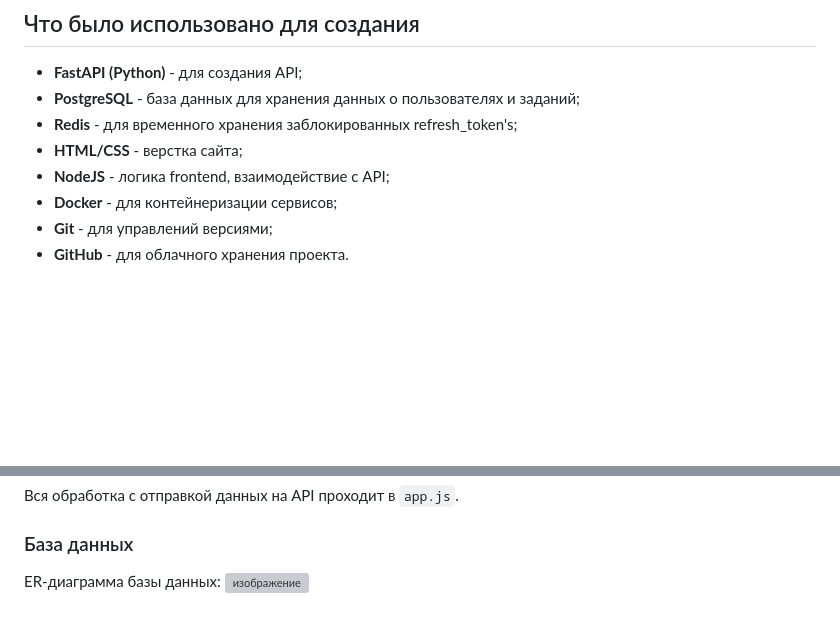
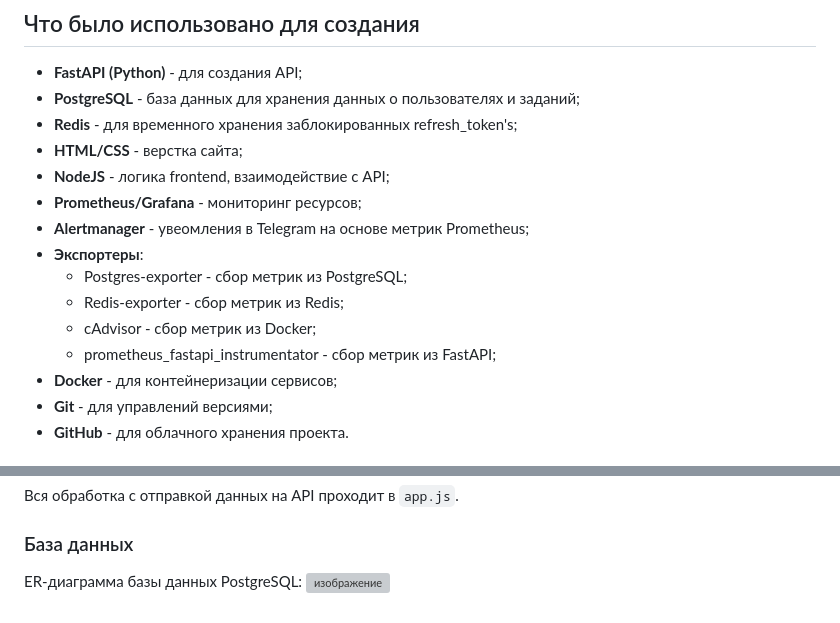
Before and after one commit to OPG-Team/TaskManager, a Markdown page: README.md, 2 parts joined by grey strips. GitHub-like rendering; blank space fills up the shorter version; grey boxes are pictures that could not be loaded.

```diff
--- a/README.md
+++ b/README.md
@@ -7,6 +7,13 @@
 - **Redis** - для временного хранения заблокированных refresh_token's;
 - **HTML/CSS** - верстка сайта;
 - **NodeJS** - логика frontend, взаимодействие с API;
+- **Prometheus/Grafana** - мониторинг ресурсов;
+- **Alertmanager** - увеомления в Telegram на основе метрик Prometheus;
+- **Экспортеры**:
+    - Postgres-exporter - сбор метрик из PostgreSQL;
+    - Redis-exporter - сбор метрик из Redis;
+    - cAdvisor - сбор метрик из Docker;
+    - prometheus_fastapi_instrumentator - сбор метрик из FastAPI;
 - **Docker** - для контейнеризации сервисов;
 - **Git** - для управлений версиями;
 - **GitHub** - для облачного хранения проекта.
@@ -138,5 +145,5 @@ docker-compose up
 
 
 ### База данных
-ER-диаграмма базы данных:
+ER-диаграмма базы данных PostgreSQL:
 ![изображение](https://github.com/user-attachments/assets/0917d92f-ac6e-4904-a0d8-89f41eb35af2)
```
